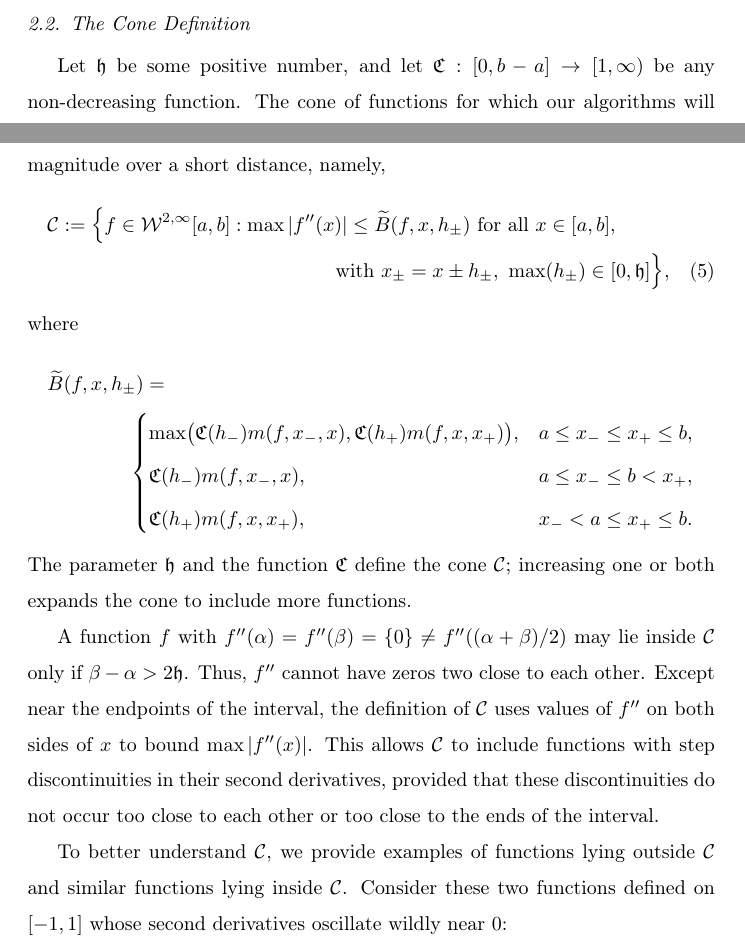
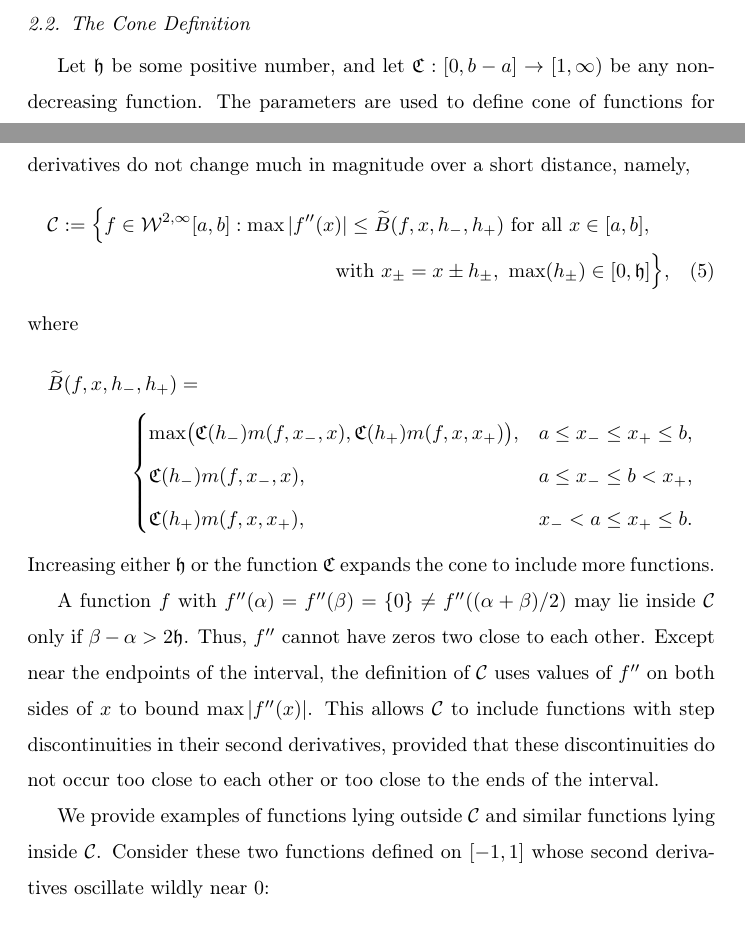
Before and after one commit to xtong5/LocalAdaptiveAppxOpt, a LaTeX paper (TraubMemorialPaper.tex): two parts of pages 3 and 4 of 15, joined at a grey line, cut so that both start at the same text. Compiled offline with pdfLaTeX.

Commit message:
More revisions.

```diff
--- a/TraubMemorialPaper.tex
+++ b/TraubMemorialPaper.tex
@@ -195,17 +195,17 @@ bound on how small $\abs{f''}$ can be in the interval $[x_1, x_3]$:
 %--------------------------------------------------
 
 Let $\fh$ be some positive number, and let $\fC : [0,b-a] \to [1,\infty)$ be any
-non-decreasing function. The cone of functions for which our algorithms will
-apply only includes functions whose second derivatives do not change much in
+non-decreasing function. The parameters are used to define cone of functions for which our algorithms will
+apply.  This cone only includes functions whose second derivatives do not change much in
 magnitude over a short distance, namely,
 \begin{multline} \label{conedef}
  \cc :=   \Bigl \{
- f  \in    \cw^{2,\infty}[a,b]:   \max\abs{f''(x)}  \le \tB(f,x,h_\pm)  \text{ for all } x \in [a,b],
+ f  \in    \cw^{2,\infty}[a,b]:   \max\abs{f''(x)}  \le \tB(f,x,h_-,h_+)  \text{ for all } x \in [a,b],
 \\ \text{with } x_{\pm} =x \pm h_{\pm}, \  \max(h_{\pm}) \in [0, \fh]  \Bigr \},
 \end{multline}
 where
 \begin{multline*}
-\tB(f,x,h_\pm)=\\
+\tB(f,x,h_-,h_+)=\\
 \begin{cases}
   \max\bigl(\fC(h_{-}) m(f,x_-,x),\fC(h_{+}) m(f,x,x_+)\bigr), & a \le x_- \le x_+ \le b,\\
 \fC(h_{-}) m(f,x_-,x), & a \le x_- \le b <  x_+,\\
@@ -213,8 +213,7 @@ where
 \end{cases} %\quad
  %\Vastr
 \end{multline*}
-The parameter $\fh$ and the function $\fC$ define the cone $\cc$; increasing
-one or both expands the cone to include more functions.
+Increasing either $\fh$ or the function $\fC$ expands the cone to include more functions.
 
 A function $f$ with $f''(\alpha) = f''(\beta) = \{0\} \ne f''((\alpha+\beta)/2)$ may
 lie inside $\cc$ only if $\beta - \alpha > 2\fh$. Thus, $f''$ cannot have zeros two close to each other.  Except near the endpoints of
@@ -223,7 +222,7 @@ to bound $\max \abs{f''(x)}$. This allows $\cc$ to include functions with step
 discontinuities in their second derivatives, provided that these discontinuities
 do not occur too close to each other or too close to the ends of the interval.
 
-To better understand $\cc$, we provide examples of functions lying outside $\cc$
+We provide examples of functions lying outside $\cc$
 and similar functions lying inside $\cc$. Consider these two functions defined
 on $[-1,1]$ whose second derivatives oscillate wildly near $0$:
 \begin{gather*}
```
